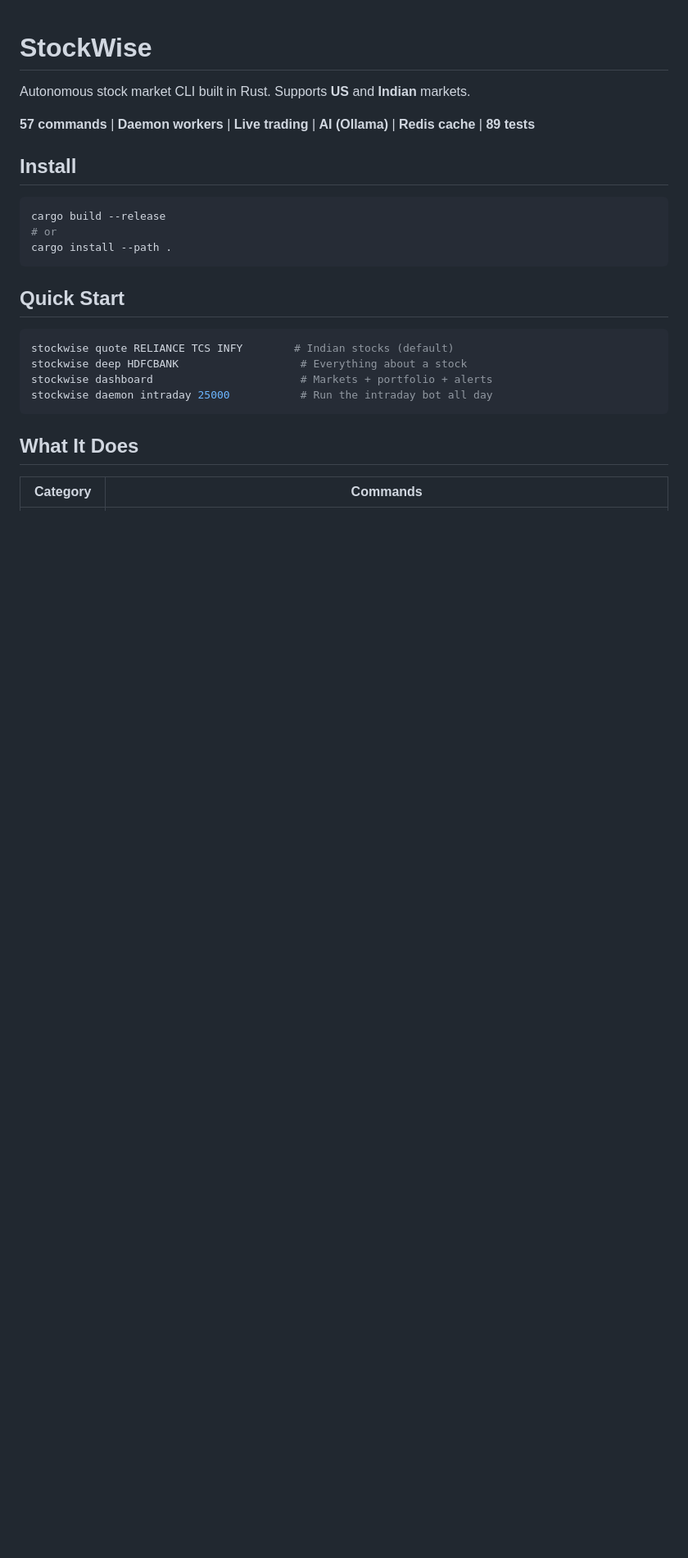
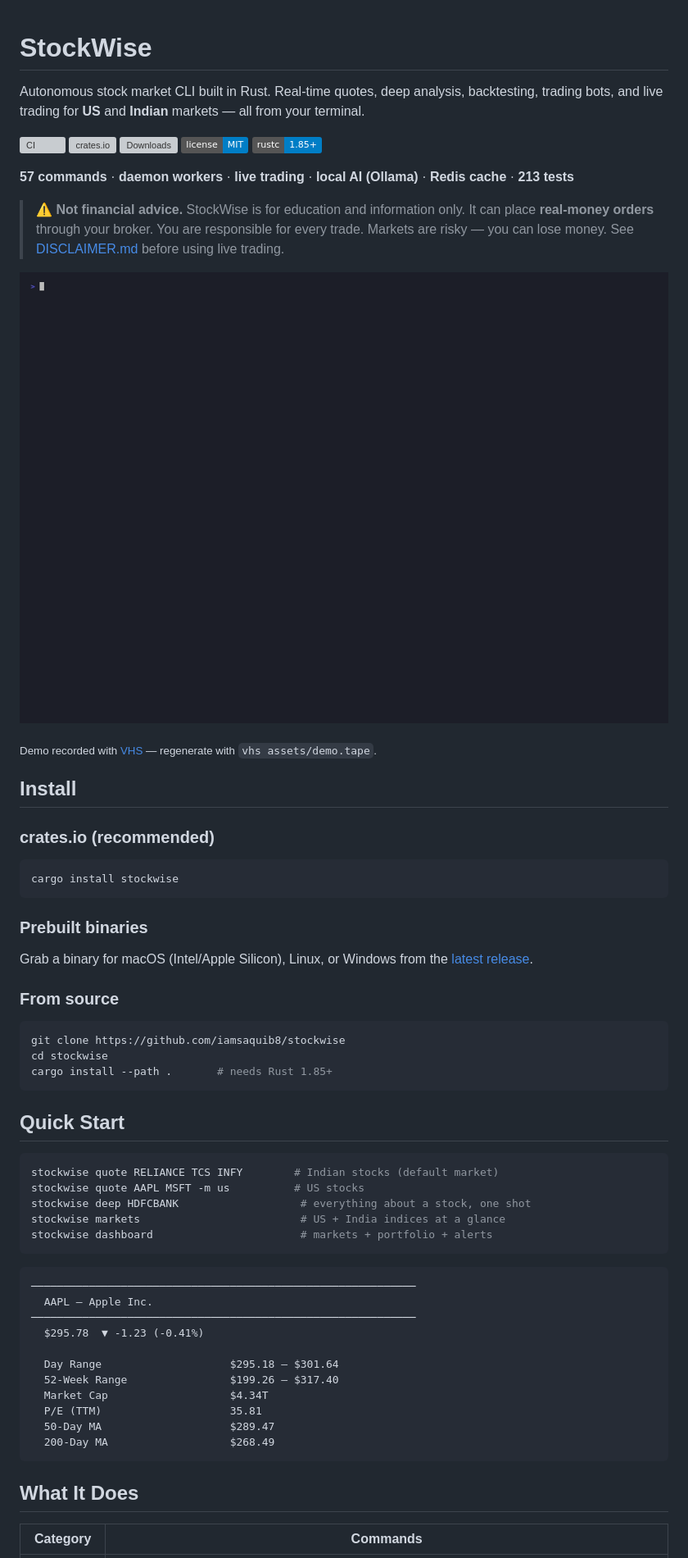
Before and after one commit to iamsaquib8/stockwise, a Markdown page: README.md, the part around one of its changes. Shown at 82% size. Rendered like a GitHub page; pictures changed too: assets/demo.gif (added); badges without logos; blank space fills up the shorter version; grey boxes are pictures that could not be loaded.

````diff
--- a/README.md
+++ b/README.md
@@ -1,24 +1,69 @@
 # StockWise
 
-Autonomous stock market CLI built in Rust. Supports **US** and **Indian** markets.
+Autonomous stock market CLI built in Rust. Real-time quotes, deep analysis,
+backtesting, trading bots, and live trading for **US** and **Indian** markets —
+all from your terminal.
 
-**57 commands** | **Daemon workers** | **Live trading** | **AI (Ollama)** | **Redis cache** | **89 tests**
+[![CI](https://github.com/iamsaquib8/stockwise/actions/workflows/ci.yml/badge.svg)](https://github.com/iamsaquib8/stockwise/actions/workflows/ci.yml)
+[![crates.io](https://img.shields.io/crates/v/stockwise.svg)](https://crates.io/crates/stockwise)
+[![Downloads](https://img.shields.io/crates/d/stockwise.svg)](https://crates.io/crates/stockwise)
+[![License: MIT](https://img.shields.io/badge/license-MIT-blue.svg)](LICENSE)
+[![MSRV](https://img.shields.io/badge/rustc-1.85+-blue.svg)](#install)
+
+**57 commands** · **daemon workers** · **live trading** · **local AI (Ollama)** · **Redis cache** · **213 tests**
+
+> ⚠️ **Not financial advice.** StockWise is for education and information only.
+> It can place **real-money orders** through your broker. You are responsible for
+> every trade. Markets are risky — you can lose money. See
+> [DISCLAIMER.md](DISCLAIMER.md) before using live trading.
+
+![StockWise demo](assets/demo.gif)
+
+<sub>Demo recorded with [VHS](https://github.com/charmbracelet/vhs) — regenerate with `vhs assets/demo.tape`.</sub>
 
 ## Install
 
+### crates.io (recommended)
+
 ```bash
-cargo build --release
-# or
-cargo install --path .
+cargo install stockwise
+```
+
+### Prebuilt binaries
+
+Grab a binary for macOS (Intel/Apple Silicon), Linux, or Windows from the
+[latest release](https://github.com/iamsaquib8/stockwise/releases/latest).
+
+### From source
+
+```bash
+git clone https://github.com/iamsaquib8/stockwise
+cd stockwise
+cargo install --path .       # needs Rust 1.85+
 ```
 
 ## Quick Start
 
 ```bash
-stockwise quote RELIANCE TCS INFY        # Indian stocks (default)
-stockwise deep HDFCBANK                   # Everything about a stock
-stockwise dashboard                       # Markets + portfolio + alerts
-stockwise daemon intraday 25000           # Run the intraday bot all day
+stockwise quote RELIANCE TCS INFY        # Indian stocks (default market)
+stockwise quote AAPL MSFT -m us          # US stocks
+stockwise deep HDFCBANK                   # everything about a stock, one shot
+stockwise markets                         # US + India indices at a glance
+stockwise dashboard                       # markets + portfolio + alerts
+```
+
+```text
+────────────────────────────────────────────────────────────
+  AAPL — Apple Inc.
+────────────────────────────────────────────────────────────
+  $295.78  ▼ -1.23 (-0.41%)
+
+  Day Range                    $295.18 — $301.64
+  52-Week Range                $199.26 — $317.40
+  Market Cap                   $4.34T
+  P/E (TTM)                    35.81
+  50-Day MA                    $289.47
+  200-Day MA                   $268.49
 ```
 
 ## What It Does
````
Also changed, not shown: other parts of README.md (+31 -19 lines), .github/PULL_REQUEST_TEMPLATE.md (added, +22 -0 lines), CHANGELOG.md (added, +72 -0 lines), CODE_OF_CONDUCT.md (added, +59 -0 lines), CONTRIBUTING.md (added, +58 -0 lines), DISCLAIMER.md (added, +30 -0 lines), ROADMAP.md (added, +52 -0 lines), SECURITY.md (added, +35 -0 lines), assets/README.md (added, +19 -0 lines), 9 other files.
